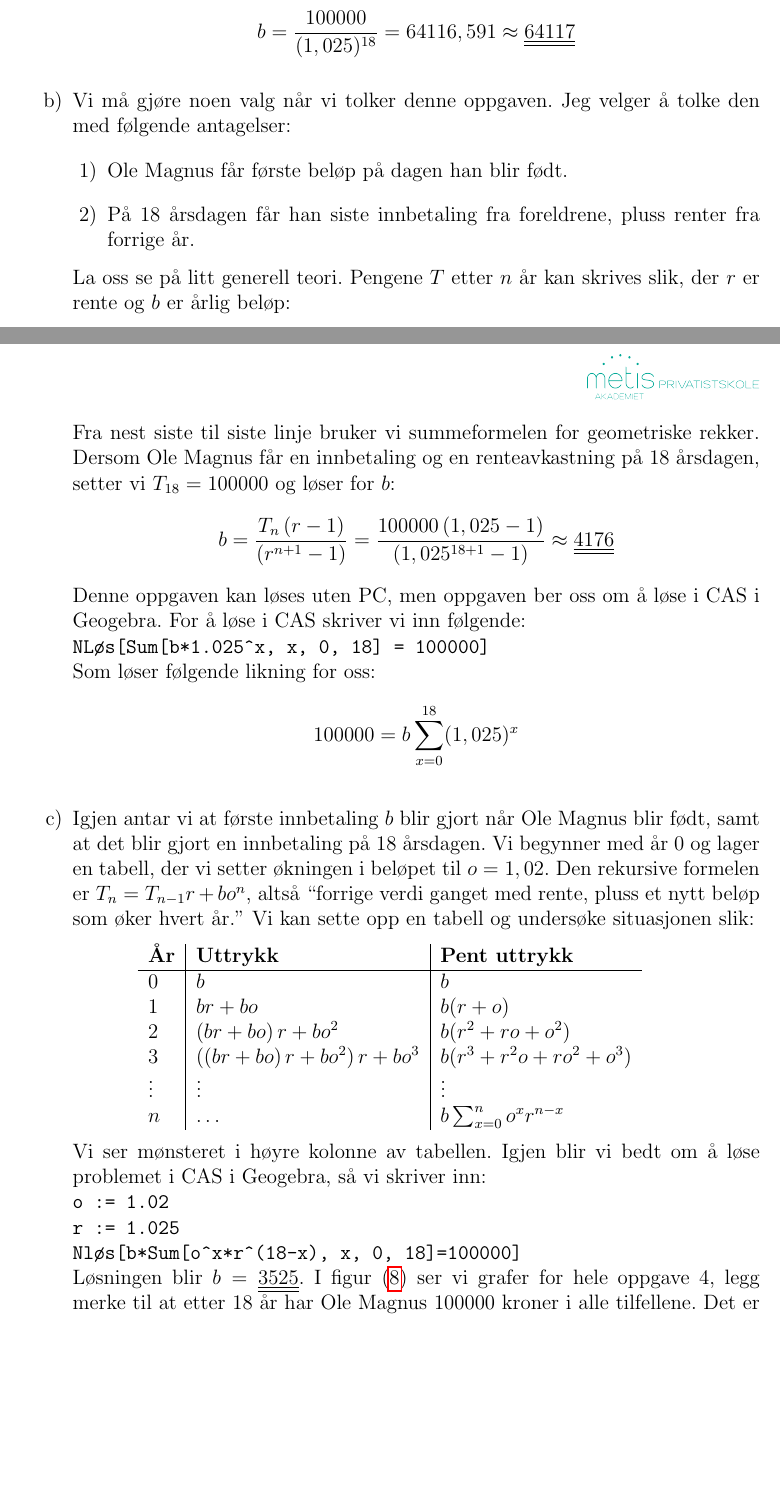
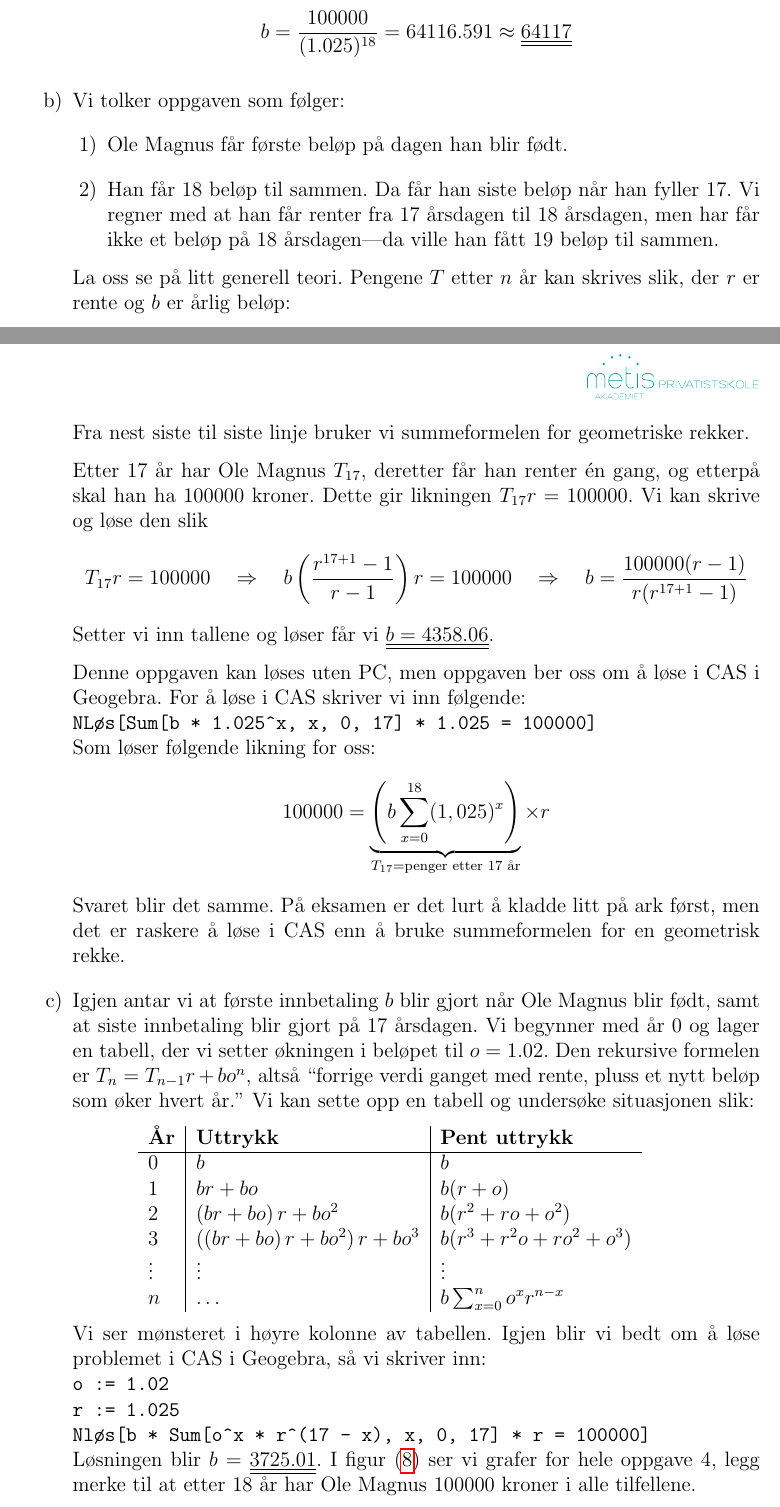
Before and after one commit to matematikk/vgs_eksamener, a LaTeX document (løsningsforslag/S2/S2_16V/S2_16V_lf.tex): two parts of pages 11 and 12 of 13, joined at a grey line, cut so that both start at the same text, the shorter picture padded with empty space. Compiled offline with pdfLaTeX.

Commit message:
Fikset oppgave 4

```diff
--- a/løsningsforslag/S2/S2_16V/S2_16V_lf.tex
+++ b/løsningsforslag/S2/S2_16V/S2_16V_lf.tex
@@ -398,10 +398,13 @@ I denne oppgaven ser vi på funksjonen
 	\begin{equation*}
-		b = \frac{100000}{(1,025)^{18}} = 64116,591 \approx \answer{64117}
+		b = \frac{100000}{(1.025)^{18}} = 64116.591 \approx \answer{64117}
 	\end{equation*}
-	# Vi må gjøre noen valg når vi tolker denne oppgaven. Jeg velger å tolke den med følgende antagelser:
+	# Vi tolker oppgaven som følger:
 	\begin{easylist}
 		## Ole Magnus får første beløp på dagen han blir født.
-		## På 18 årsdagen får han siste innbetaling fra foreldrene, pluss renter fra forrige år.
+		## Han får 18 beløp til sammen.
+		Da får han siste beløp når han fyller 17.
+		Vi regner med at han får renter fra 17 årsdagen til 18 årsdagen,
+		men har får ikke et beløp på 18 årsdagen---da ville han fått 19 beløp til sammen.
 	\end{easylist}
 	La oss se på litt generell teori.
 	Pengene $T$ etter $n$ år kan skrives slik, der $r$ er rente og $b$ er årlig beløp:
@@ -414,19 +417,28 @@ I denne oppgaven ser vi på funksjonen
 		T_n &= b  \left( \frac{r^{n+1}-1}{r-1} \right)
 	\end{align*}
 	Fra nest siste til siste linje bruker vi summeformelen for geometriske rekker.
-	Dersom Ole Magnus får en innbetaling og en renteavkastning på 18 årsdagen, setter vi $T_{18} = 100000$ og løser for $b$:
+
+	Etter 17 år har Ole Magnus $T_{17}$, deretter får han renter én gang, og etterpå skal han ha 100000 kroner.
+	Dette gir likningen $T_{17}r = 100000$. Vi kan skrive og løse den slik
 	\begin{equation*}
-		b = \frac{T_{n}\left(r-1\right)}{\left(r^{n+1}-1\right)} = \frac{100000\left(1,025-1\right)}{\left(1,025^{18+1}-1\right)} \approx \answer{4176}
+		T_{17}r = 100000
+		\quad \Rightarrow \quad
+		b  \left( \frac{r^{17+1}-1}{r-1} \right) r = 100000
+		\quad \Rightarrow \quad
+		b = \frac{100000(r-1)}{r(r^{17+1}-1)}
 	\end{equation*}
+	Setter vi inn tallene og løser får vi $\answer{b = 4358.06}$.
+
 	Denne oppgaven kan løses uten PC, men oppgaven ber oss om å løse i CAS i Geogebra. For å løse i CAS skriver vi inn følgende: \\
-	\texttt{NLøs[Sum[b*1.025\textasciicircum x, x, 0, 18] = 100000]} \\
+	\texttt{NLøs[Sum[b * 1.025\textasciicircum x, x, 0, 17] * 1.025 = 100000]} \\
 	Som løser følgende likning for oss:
 	\begin{equation*}
-		100000 = b \sum_{x=0}^{18} (1,025)^x
+		100000 = \underbrace{\left( b \sum_{x=0}^{18} (1,025)^x \right)}_{T_{17} = \text{penger etter 17 år}} \times r
 	\end{equation*}
+	Svaret blir det samme. På eksamen er det lurt å kladde litt på ark først, men det er raskere å løse i CAS enn å bruke summeformelen for en geometrisk rekke.
 
-	# Igjen antar vi at første innbetaling $b$ blir gjort når Ole Magnus blir født, samt at det blir gjort en innbetaling på 18 årsdagen.
-	Vi begynner med år 0 og lager en tabell, der vi setter økningen i beløpet til $o = 1,02$.
+	# Igjen antar vi at første innbetaling $b$ blir gjort når Ole Magnus blir født, samt at siste innbetaling blir gjort på 17 årsdagen.
+	Vi begynner med år 0 og lager en tabell, der vi setter økningen i beløpet til $o = 1.02$.
 	Den rekursive formelen er $T_n = T_{n-1}r + bo^n$, altså ``forrige verdi ganget med rente, pluss et nytt beløp som øker hvert år.''
 	Vi kan sette opp en tabell og undersøke situasjonen slik:
 	\begin{center}
@@ -444,8 +456,8 @@ I denne oppgaven ser vi på funksjonen
 	Igjen blir vi bedt om å løse problemet i CAS i Geogebra, så vi skriver inn: \\
 	\texttt{o := 1.02} \\
 	\texttt{r := 1.025} \\
-	\texttt{Nløs[b*Sum[o\textasciicircum x*r\textasciicircum (18-x), x, 0, 18]=100000]} \\
-	Løsningen blir $b = \answer{3525}$. I figur \eqref{fig:oppgave4plot2} ser vi grafer for hele oppgave 4, legg merke til at etter 18 år har Ole Magnus 100000 kroner i alle tilfellene. Det er spennende å se hva som skjer videre også, så grafen fortsetter scenarioene til $x=25$.
+	\texttt{Nløs[b * Sum[o\textasciicircum x * r\textasciicircum(17 - x), x, 0, 17] * r = 100000]} \\
+	Løsningen blir $b = \answer{3725.01}$. I figur \eqref{fig:oppgave4plot2} ser vi grafer for hele oppgave 4, legg merke til at etter 18 år har Ole Magnus 100000 kroner i alle tilfellene.
 	\begin{figure}[th!]
 		\centering
 		\includegraphics[width=\figwidth\linewidth]{figs/oppgave4_plot2}
```
Also changed, not shown: løsningsforslag/S2/S2_16V/S2_16V_lf.pdf, løsningsforslag/S2/S2_16V/figs/oppgave4_plot2.pdf, løsningsforslag/S2/S2_16V/S2_16V_lf.tex (2 more changed lines), 1 other file.
